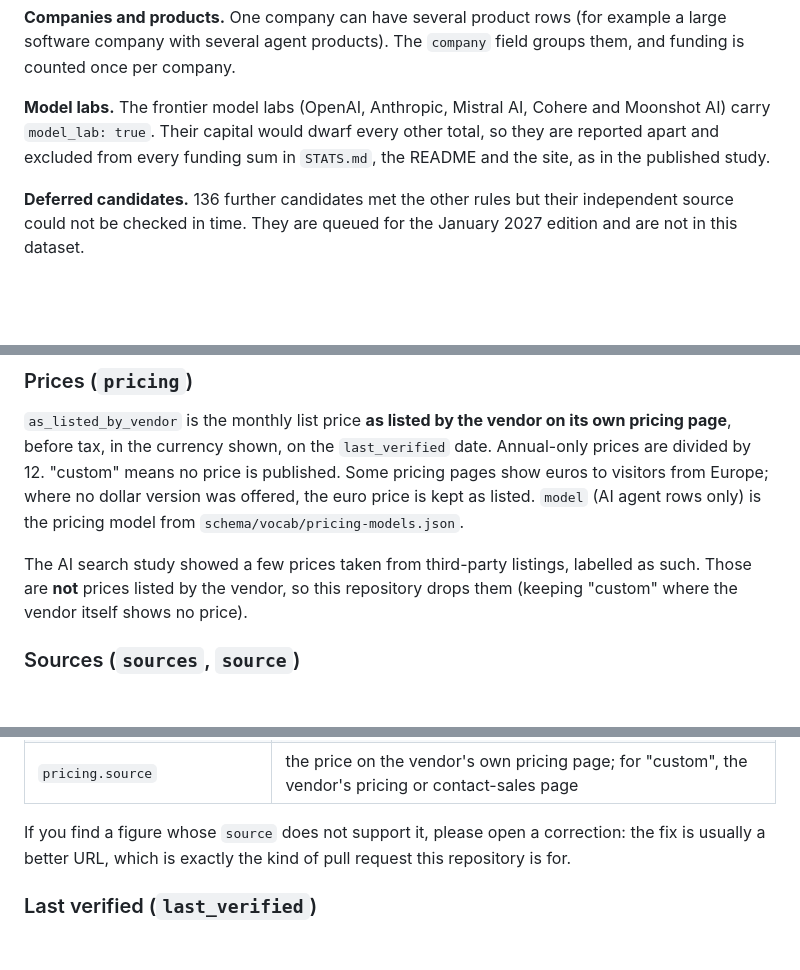
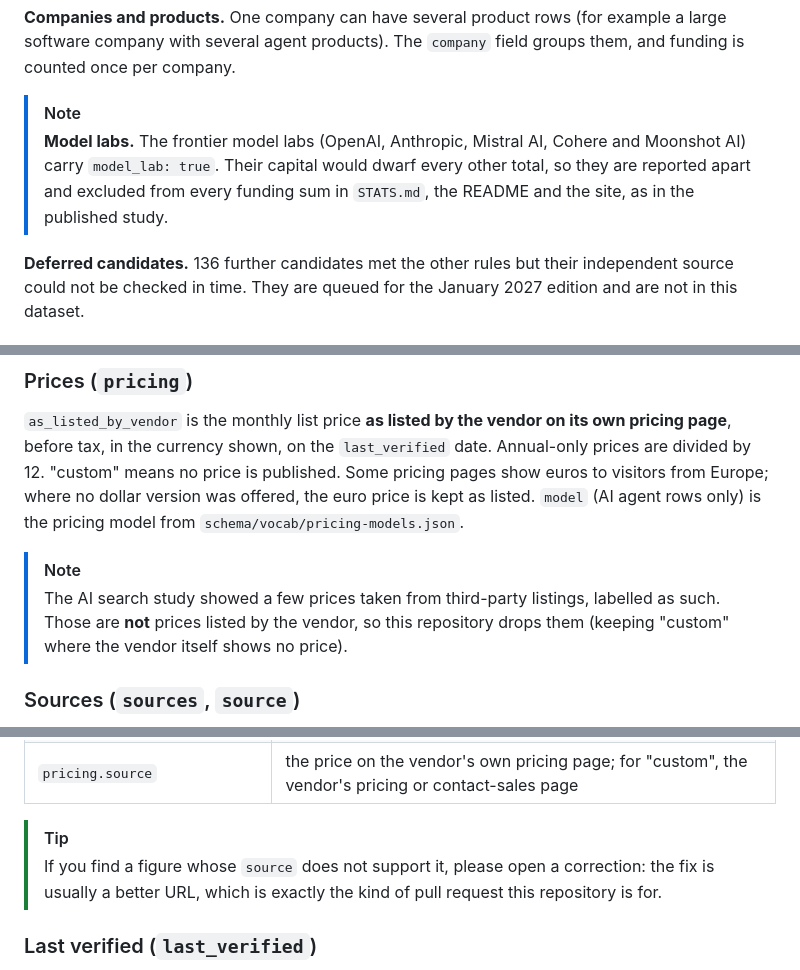
Before and after one commit to chris-fountoulis/ai-search-landscape, a Markdown page: METHODOLOGY.md, 3 parts joined by grey strips. Drawn GitHub-style; blank space fills up the shorter version.

```diff
--- a/METHODOLOGY.md
+++ b/METHODOLOGY.md
@@ -45,7 +63,8 @@ Each company appears once, in the segment that best fits what it sells (`schema/
 
 **Companies and products.** One company can have several product rows (for example a large software company with several agent products). The `company` field groups them, and funding is counted once per company.
 
-**Model labs.** The frontier model labs (OpenAI, Anthropic, Mistral AI, Cohere and Moonshot AI) carry `model_lab: true`. Their capital would dwarf every other total, so they are reported apart and excluded from every funding sum in `STATS.md`, the README and the site, as in the published study.
+> [!NOTE]
+> **Model labs.** The frontier model labs (OpenAI, Anthropic, Mistral AI, Cohere and Moonshot AI) carry `model_lab: true`. Their capital would dwarf every other total, so they are reported apart and excluded from every funding sum in `STATS.md`, the README and the site, as in the published study.
 
 **Deferred candidates.** 136 further candidates met the other rules but their independent source could not be checked in time. They are queued for the January 2027 edition and are not in this dataset.
 
@@ -83,7 +102,8 @@ The year the company or product first started operating commercially, as stated
 
 `as_listed_by_vendor` is the monthly list price **as listed by the vendor on its own pricing page**, before tax, in the currency shown, on the `last_verified` date. Annual-only prices are divided by 12. "custom" means no price is published. Some pricing pages show euros to visitors from Europe; where no dollar version was offered, the euro price is kept as listed. `model` (AI agent rows only) is the pricing model from `schema/vocab/pricing-models.json`.
 
-The AI search study showed a few prices taken from third-party listings, labelled as such. Those are **not** prices listed by the vendor, so this repository drops them (keeping "custom" where the vendor itself shows no price).
+> [!NOTE]
+> The AI search study showed a few prices taken from third-party listings, labelled as such. Those are **not** prices listed by the vendor, so this repository drops them (keeping "custom" where the vendor itself shows no price).
 
 ### Sources (`sources`, `source`)
 
@@ -101,7 +121,8 @@ The studies recorded a main source URL for each row plus the further URLs checke
 | `acquisition.source` | the deal (and the price, when one is given) |
 | `pricing.source` | the price on the vendor's own pricing page; for "custom", the vendor's pricing or contact-sales page |
 
-If you find a figure whose `source` does not support it, please open a correction: the fix is usually a better URL, which is exactly the kind of pull request this repository is for.
+> [!TIP]
+> If you find a figure whose `source` does not support it, please open a correction: the fix is usually a better URL, which is exactly the kind of pull request this repository is for.
 
 ### Last verified (`last_verified`)
 
```
Also changed, not shown: other parts of METHODOLOGY.md (+31 -3 lines).
